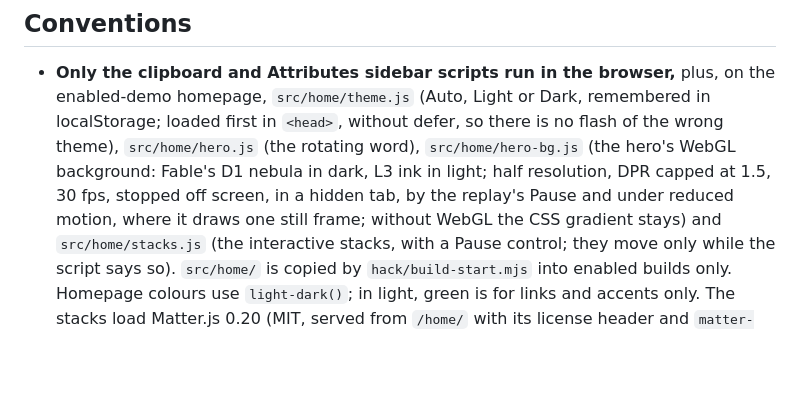
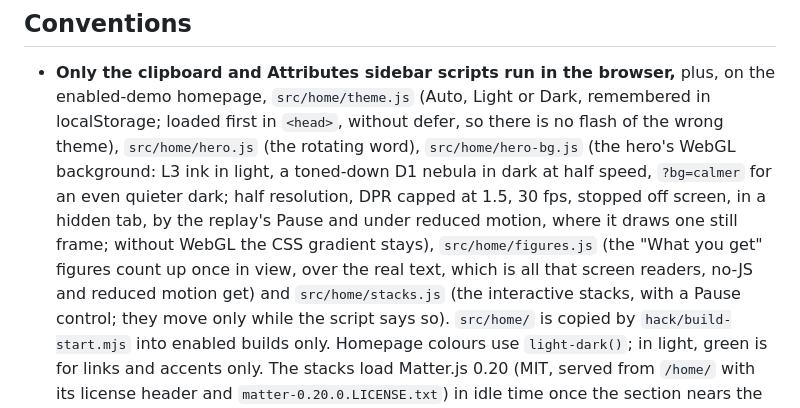
Before and after one commit to carlosframework/website, a Markdown page: AGENTS.md, the part around the change. GitHub-like rendering; blank space fills up the shorter version.

Commit message:
docs: note the calmer dark background and the figure count-up
Co-Authored-By: Claude Opus 5.5 <noreply@anthropic.com>

```diff
--- a/AGENTS.md
+++ b/AGENTS.md
@@ -73,10 +73,13 @@ person marker.**
   plus, on the enabled-demo homepage, `src/home/theme.js` (Auto, Light or
   Dark, remembered in localStorage; loaded first in `<head>`, without defer, so
   there is no flash of the wrong theme), `src/home/hero.js` (the rotating word), `src/home/hero-bg.js` (the hero's
-  WebGL background: Fable's D1 nebula in dark, L3 ink in light; half resolution,
+  WebGL background: L3 ink in light, a toned-down D1 nebula in dark at half
+  speed, `?bg=calmer` for an even quieter dark; half resolution,
   DPR capped at 1.5, 30 fps, stopped off screen, in a hidden tab, by the
   replay's Pause and under reduced motion, where it draws one still frame;
-  without WebGL the CSS gradient stays)
+  without WebGL the CSS gradient stays), `src/home/figures.js` (the "What you get" figures
+  count up once in view, over the real text, which is all that screen readers,
+  no-JS and reduced motion get)
   and `src/home/stacks.js` (the interactive stacks, with a Pause control; they
   move only while the script says so). `src/home/` is copied by
   `hack/build-start.mjs` into enabled builds only. Homepage colours use
```
